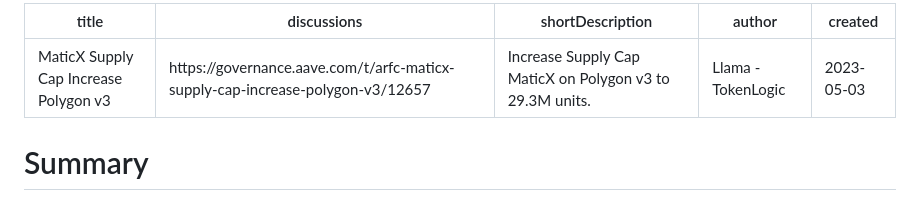
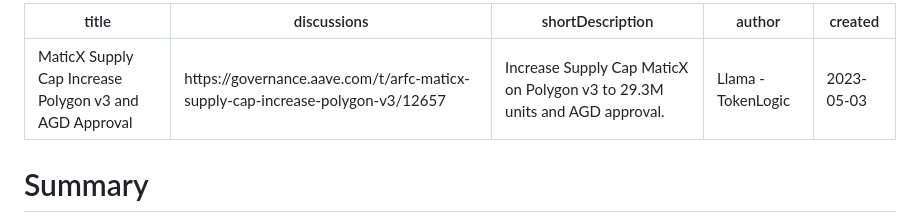
Before and after one commit to aave/aip, a Markdown page: content/aips/AAVE-V3-POLYGON-CAPS-UPDATES-AGD-APPROVAL-20230503.md, the part around the change. Rendered like a GitHub page.

```diff
--- a/content/aips/AAVE-V3-POLYGON-CAPS-UPDATES-AGD-APPROVAL-20230503.md
+++ b/content/aips/AAVE-V3-POLYGON-CAPS-UPDATES-AGD-APPROVAL-20230503.md
@@ -1,7 +1,7 @@
 ---
-title: MaticX Supply Cap Increase Polygon v3
+title: MaticX Supply Cap Increase Polygon v3 and AGD Approval
 discussions: https://governance.aave.com/t/arfc-maticx-supply-cap-increase-polygon-v3/12657
-shortDescription: Increase Supply Cap MaticX on Polygon v3 to 29.3M units.
+shortDescription: Increase Supply Cap MaticX on Polygon v3 to 29.3M units and AGD approval.
 author: Llama - TokenLogic
 created: 2023-05-03
 ---
```
Also changed, not shown: content/assets/AAVE-V3-POLYGON-CAPS-UPDATES-AGD-APPROVAL-20230503/chart.png (added).
